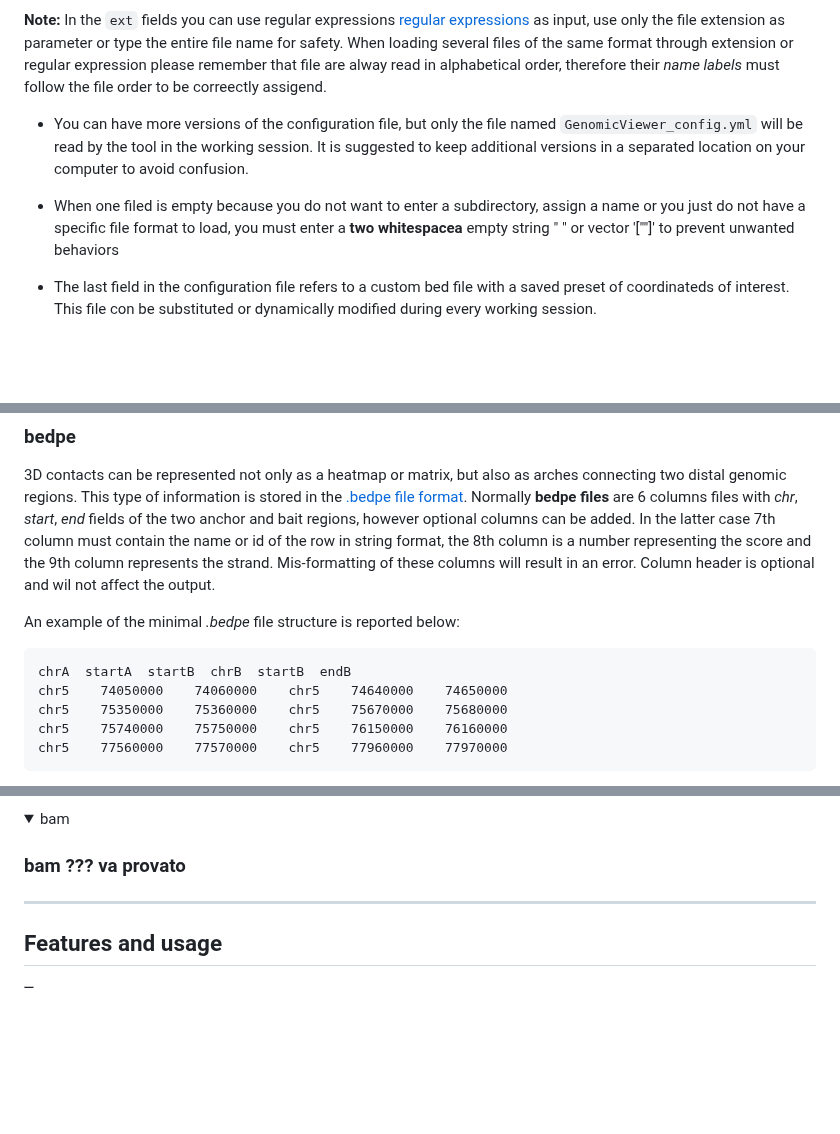
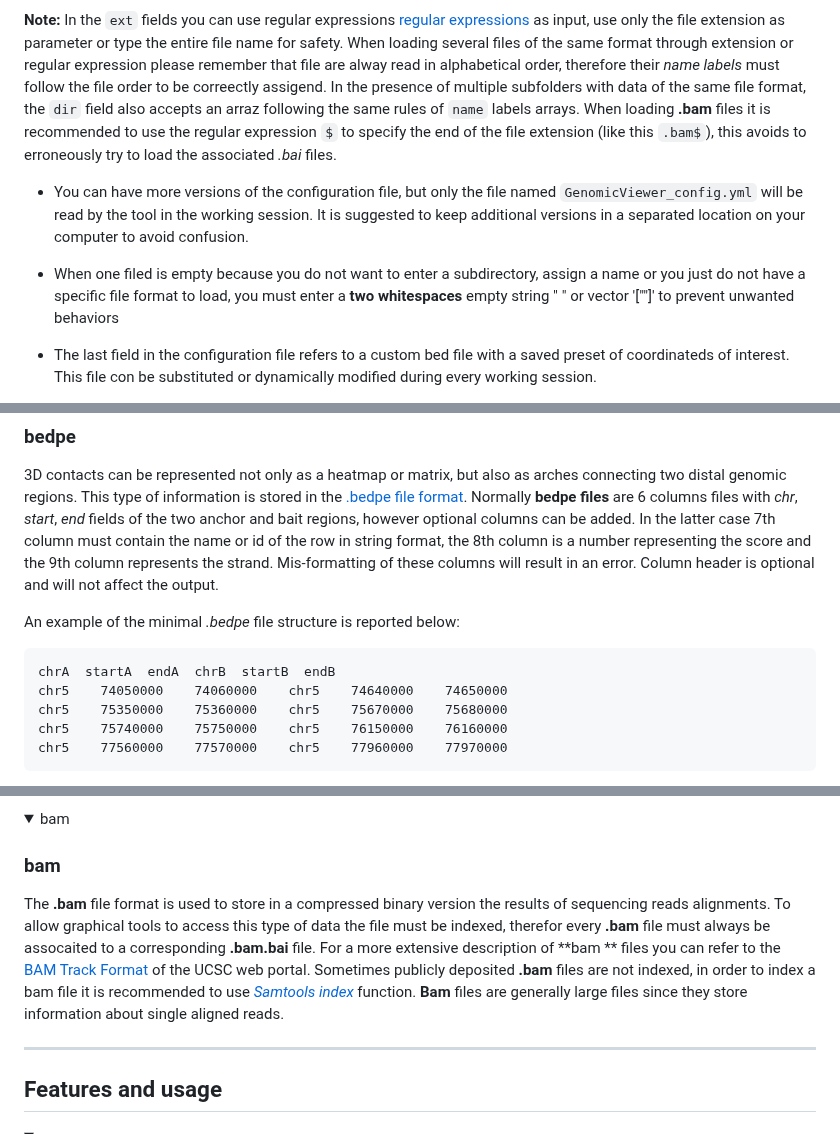
Before and after one commit to EuracBiomedicalResearch/genomic_viewer, a Markdown page: assets/genomicviewer-reference-manual.md, 3 parts joined by grey strips. GitHub-like rendering; blank space fills up the shorter version.

Commit message:
update manual

````diff
--- a/assets/genomicviewer-reference-manual.md
+++ b/assets/genomicviewer-reference-manual.md
@@ -56,11 +56,13 @@ and `names` which is an array of quoted string to be used as labels for the inpu
 **Note:**
 In the `ext` fields you can use regular expressions [regular expressions](https://www.geeksforgeeks.org/dsa/write-regular-expressions/) as input, use only the file extension as parameter or type the entire file name for safety.
 When loading several files of the same format through extension or regular expression please remember that file are alway read in alphabetical order, therefore their *name labels* must follow the file order to be correectly assigend.
+In the presence of multiple subfolders with data of the same file format, the `dir` field also accepts an arraz following the same rules of `name` labels arrays.
+When loading **.bam** files it is recommended to use the regular expression `$` to specify the end of the file extension (like this `.bam$`), this avoids to erroneously try to load the associated *.bai* files.
 
 - You can have more versions of the configuration file, but only the file named `GenomicViewer_config.yml` will be read by the tool in the working session.
 It is suggested to keep additional versions in a separated location on your computer to avoid confusion.
 
-- When one filed is empty because you do not want to enter a subdirectory, assign a name or you just do not have a specific file format to load, you must enter a **two whitespacea** empty string "  " or vector '[""]' to prevent unwanted behaviors
+- When one filed is empty because you do not want to enter a subdirectory, assign a name or you just do not have a specific file format to load, you must enter a **two whitespaces** empty string "  " or vector '[""]' to prevent unwanted behaviors
 
 - The last field in the configuration file refers to a custom bed file with a saved preset of coordinateds of interest. This file con be substituted or dynamically modified during every working session.
 
@@ -211,12 +213,12 @@ his ensures a faster access to the data and more lightweight outputs.
 This type of information is stored in the [.bedpe file format](https://bedtools.readthedocs.io/en/latest/content/general-usage.html#bedpe-format).
 Normally **bedpe files** are 6 columns files with *chr*, *start*, *end* fields of the two anchor and bait regions, however optional columns can be added.
 In the latter case 7th column must contain the name or id of the row in string format, the 8th column is a number representing the score and the 9th column represents the strand.
-Mis-formatting of these columns will result in an error. Column header is optional and wil not affect the output.
+Mis-formatting of these columns will result in an error. Column header is optional and will not affect the output.
 
 An example of the minimal *.bedpe* file structure is reported below:
 
 ```
-chrA  startA  startB  chrB  startB  endB
+chrA  startA  endA  chrB  startB  endB
 chr5	74050000	74060000	chr5	74640000	74650000
 chr5	75350000	75360000	chr5	75670000	75680000
 chr5	75740000	75750000	chr5	76150000	76160000
@@ -255,7 +257,12 @@ To reduce the filesize, the user which is only interested in plotting and not to
 <details open>
 <summary>bam</summary>
 
-### bam ??? va provato
+### bam
+
+The **.bam** file format is used to store in a compressed binary version the results of sequencing reads alignments. To allow graphical tools to access this type of data the file must be indexed, therefor every **.bam** file
+must always be assocaited to a corresponding **.bam.bai** file. For a more extensive description of **bam ** files you can refer to the [BAM Track Format](https://genome.ucsc.edu/goldenpath/help/bam.html) of the UCSC web portal.
+Sometimes publicly deposited **.bam** files are not indexed, in order to index a bam file it is recommended to use [*Samtools index*](https://www.htslib.org/doc/samtools-index.html) function.
+**Bam** files are generally large files since they store information about single aligned reads.
 
 </details>
 
````
Also changed, not shown: other parts of assets/genomicviewer-reference-manual.md (+2 -1 lines).
